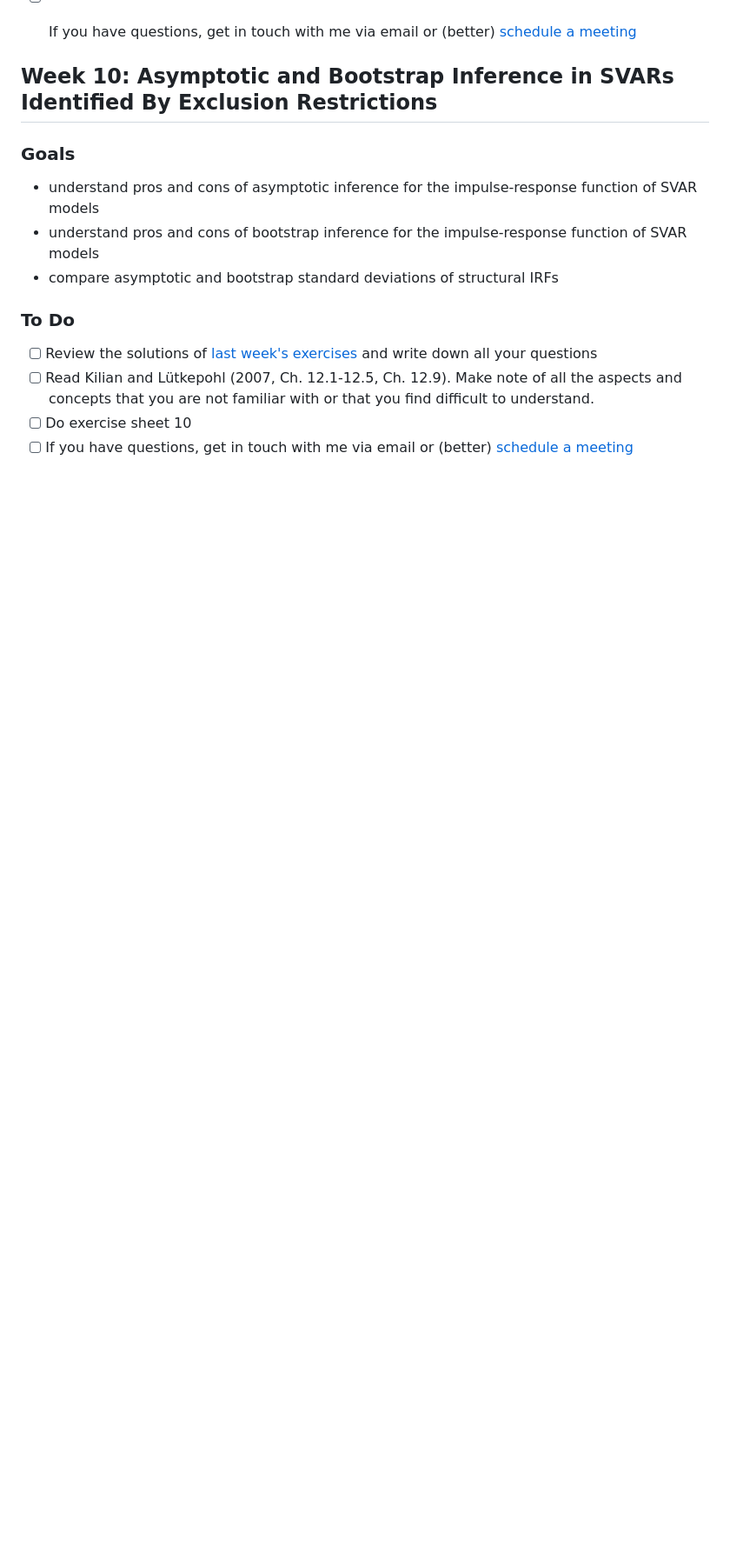
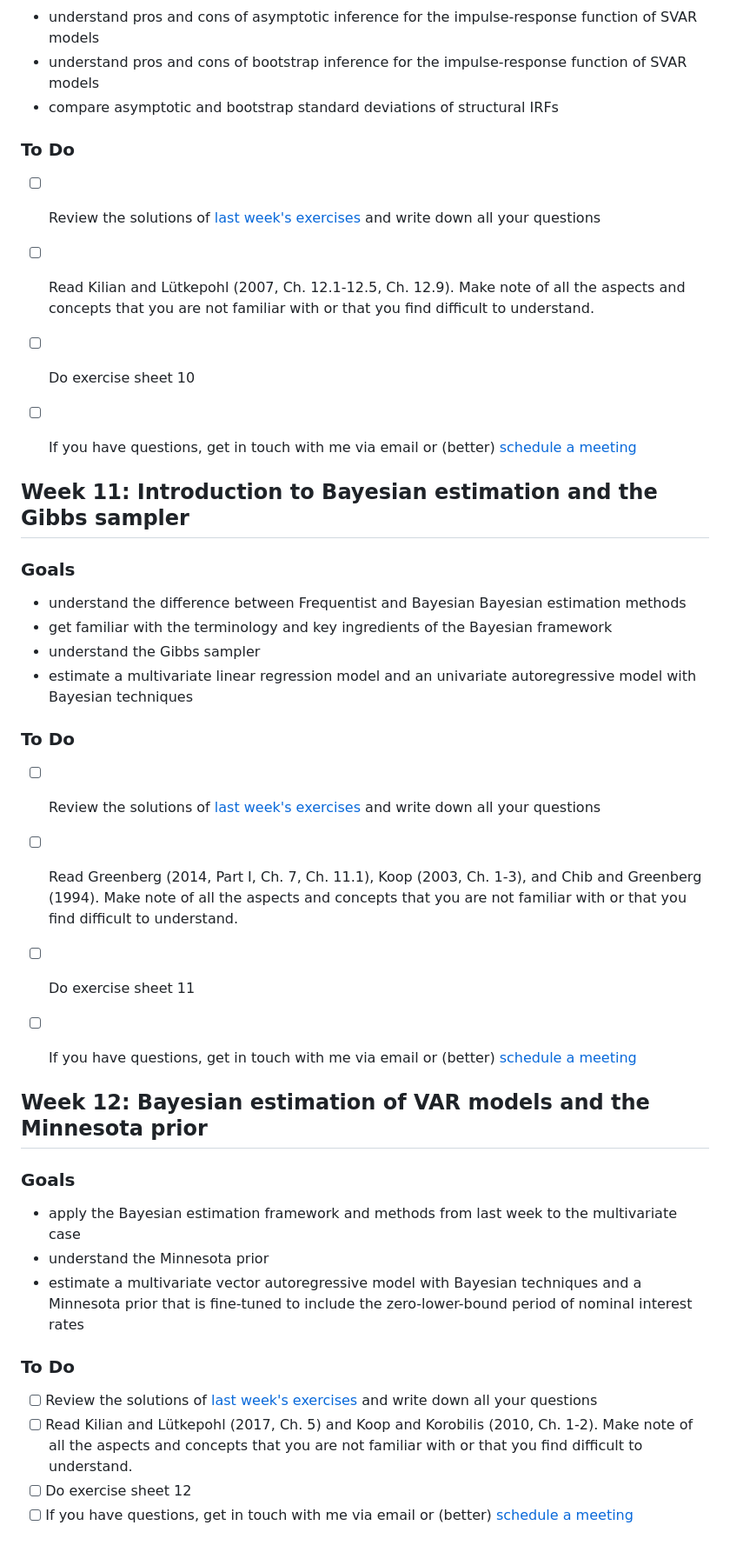
Before and after one commit to utkarsh3369/Quantitative-Macroeconomics-1, a Markdown page: README.md, the part around the change. Shown: that part at 87% size. GitHub-like rendering; blank space fills up the shorter version.

```diff
--- a/README.md
+++ b/README.md
@@ -199,3 +199,37 @@ Familiarize yourself with
 * [ ] Read Kilian and Lütkepohl (2007, Ch. 12.1-12.5, Ch. 12.9). Make note of all the aspects and concepts that you are not familiar with or that you find difficult to understand.
 * [ ] Do exercise sheet 10
 * [ ] If you have questions, get in touch with me via email or (better) [schedule a meeting](https://schedule.mutschler.eu)
+
+
+## Week 11: Introduction to Bayesian estimation and the Gibbs sampler
+
+### Goals
+
+* understand the difference between Frequentist and Bayesian Bayesian estimation methods
+* get familiar with the terminology and key ingredients of the Bayesian framework
+* understand the Gibbs sampler
+* estimate a multivariate linear regression model and an univariate autoregressive model with Bayesian techniques
+
+### To Do
+
+* [ ] Review the solutions of [last week's exercises](https://github.com/wmutschl/Quantitative-Macroeconomics/releases/latest/download/week_10.pdf) and write down all your questions
+* [ ] Read Greenberg (2014, Part I, Ch. 7, Ch. 11.1), Koop (2003, Ch. 1-3), and Chib and Greenberg (1994). Make note of all the aspects and concepts that you are not familiar with or that you find difficult to understand.
+* [ ] Do exercise sheet 11
+* [ ] If you have questions, get in touch with me via email or (better) [schedule a meeting](https://schedule.mutschler.eu)
+
+
+## Week 12: Bayesian estimation of VAR models and the Minnesota prior
+
+### Goals
+
+* apply the Bayesian estimation framework and methods from last week to the multivariate case
+* understand the Minnesota prior
+* estimate a multivariate vector autoregressive model with Bayesian techniques and a Minnesota prior that is fine-tuned to include the zero-lower-bound period of nominal interest rates
+
+
+### To Do
+
+* [ ] Review the solutions of [last week's exercises](https://github.com/wmutschl/Quantitative-Macroeconomics/releases/latest/download/week_11.pdf) and write down all your questions
+* [ ] Read Kilian and Lütkepohl (2017, Ch. 5) and Koop and Korobilis (2010, Ch. 1-2). Make note of all the aspects and concepts that you are not familiar with or that you find difficult to understand.
+* [ ] Do exercise sheet 12
+* [ ] If you have questions, get in touch with me via email or (better) [schedule a meeting](https://schedule.mutschler.eu)
```
